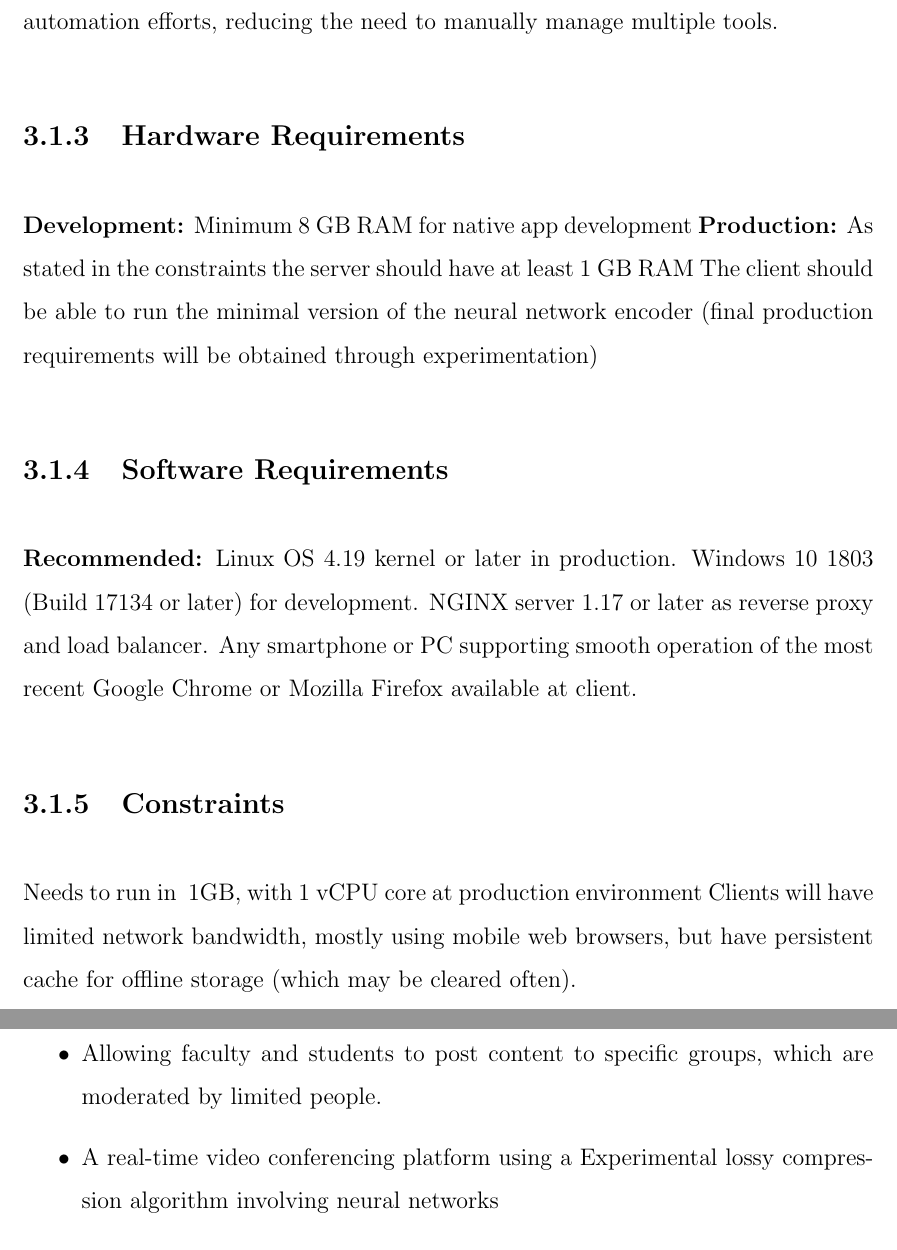
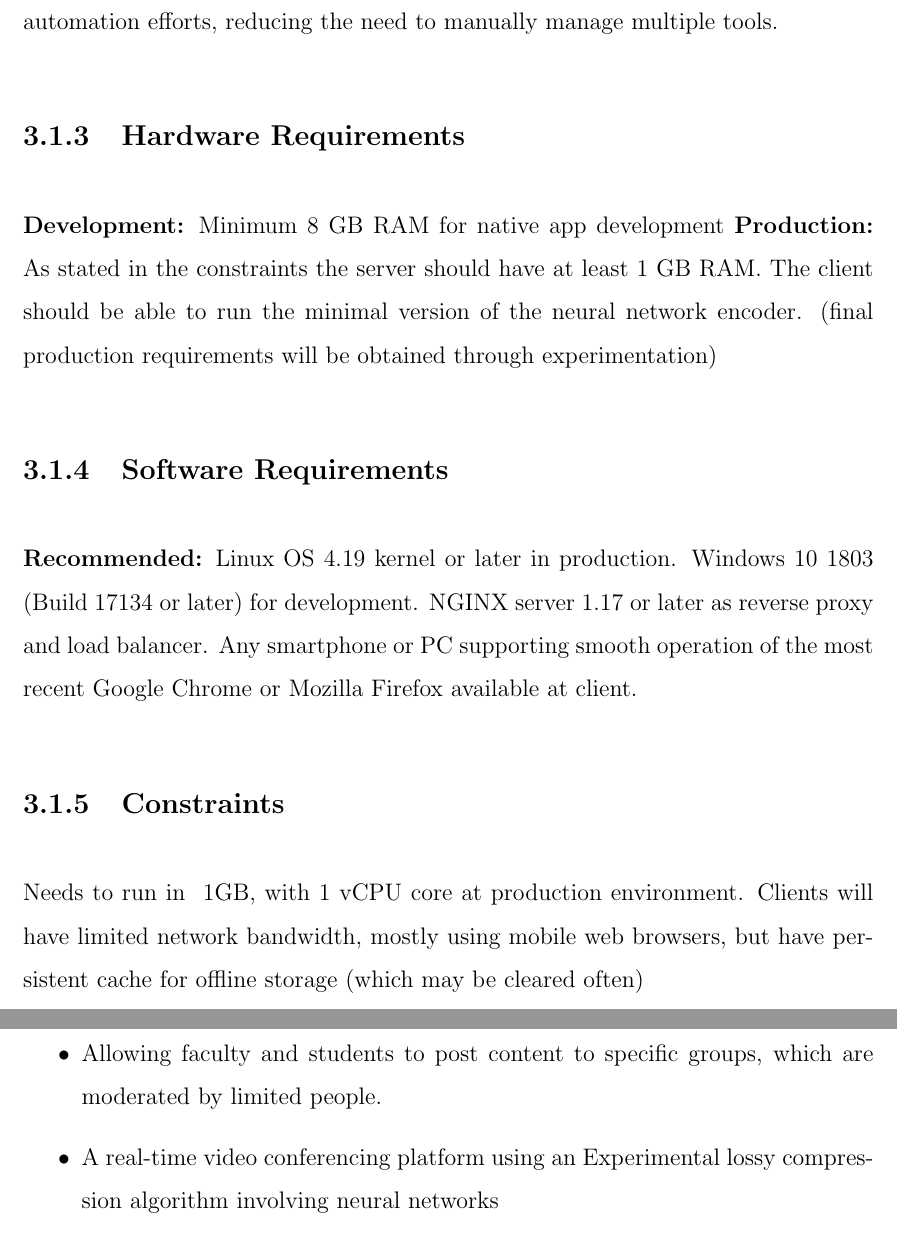
Before and after one commit to yashdiniz/focusa2021, a LaTeX document (report/main.tex, which reads report/chapters/3-SRS.tex): two parts of pages 35 and 36 of 45, joined at a grey line, cut so that both start at the same text. Compiled offline with pdfLaTeX.

Commit message:
Edited and mildly formatted the document.

```diff
--- a/report/chapters/3-SRS.tex
+++ b/report/chapters/3-SRS.tex
@@ -28,8 +28,8 @@ automation efforts, reducing the need to manually manage multiple tools.
 \textbf{Development:}
 Minimum 8 GB RAM for native app development
 \textbf{Production:}
-As stated in the constraints the server should have at least 1 GB RAM
-The client should be able to run the minimal version of the neural network encoder
+As stated in the constraints the server should have at least 1 GB RAM.
+The client should be able to run the minimal version of the neural network encoder.
 (final production requirements will be obtained through experimentation)
 
 \subsection{Software Requirements}
@@ -43,9 +43,9 @@ Google Chrome or Mozilla Firefox available at client.
 
 \subsection{Constraints}
 
-Needs to run in ~1GB, with 1 vCPU core at production environment
+Needs to run in ~1GB, with 1 vCPU core at production environment.
 Clients will have limited network bandwidth, mostly using mobile web browsers, but
-have persistent cache for offline storage (which may be cleared often).
+have persistent cache for offline storage (which may be cleared often)
 
 \subsection{Assumptions}
 
@@ -62,9 +64,12 @@ NodeJS, GraphQL, CouchDB, ReactJS
 \section{Functional Requirements}
 
 \begin{itemize}
-    \item Connecting students and teachers through subscription portals (topics), which can be made private by virtue of an authentication code if needed.
-    \item Allowing faculty and students to post content to specific groups, which are moderated by limited people.
-    \item A real-time video conferencing platform using a Experimental lossy compression algorithm involving neural networks
+    \item Connecting students and teachers through subscription portals (topics),
+    which can be made private by virtue of an authentication code if needed.
+    \item Allowing faculty and students to post content to specific groups,
+    which are moderated by limited people.
+    \item A real-time video conferencing platform using an Experimental
+    lossy compression algorithm involving neural networks
 \end{itemize}
 
 \section{Non Functional Requirements}
```
Also changed, not shown: report/chapters/3-SRS.tex (11 more changed lines).
